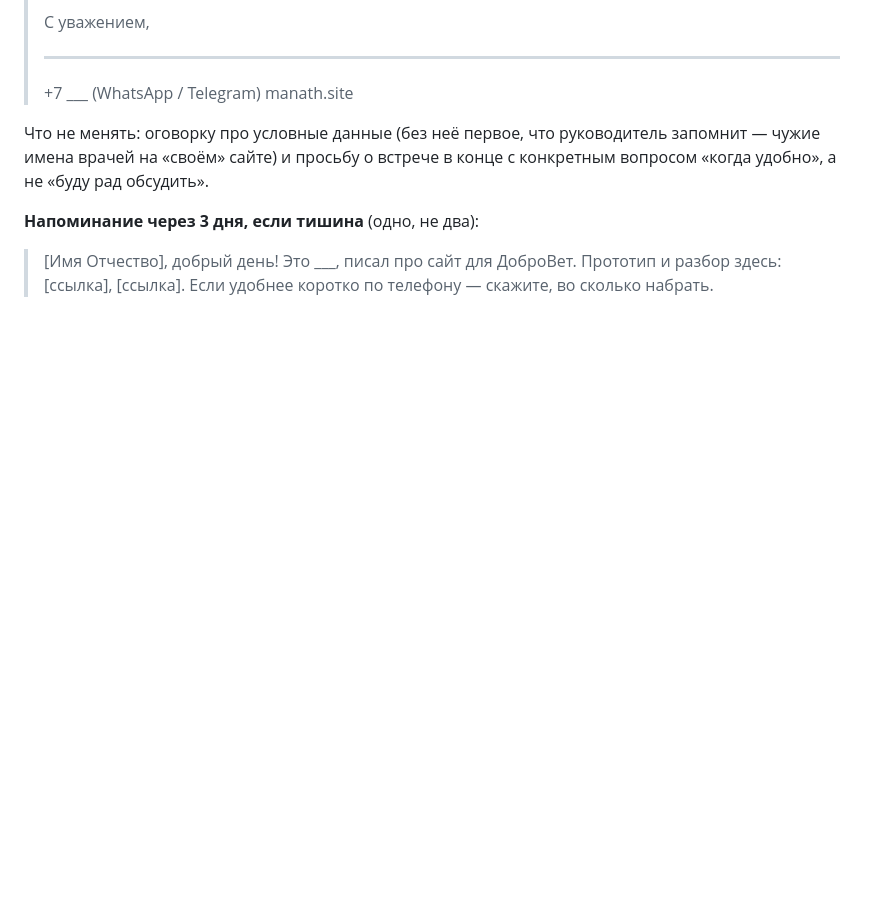
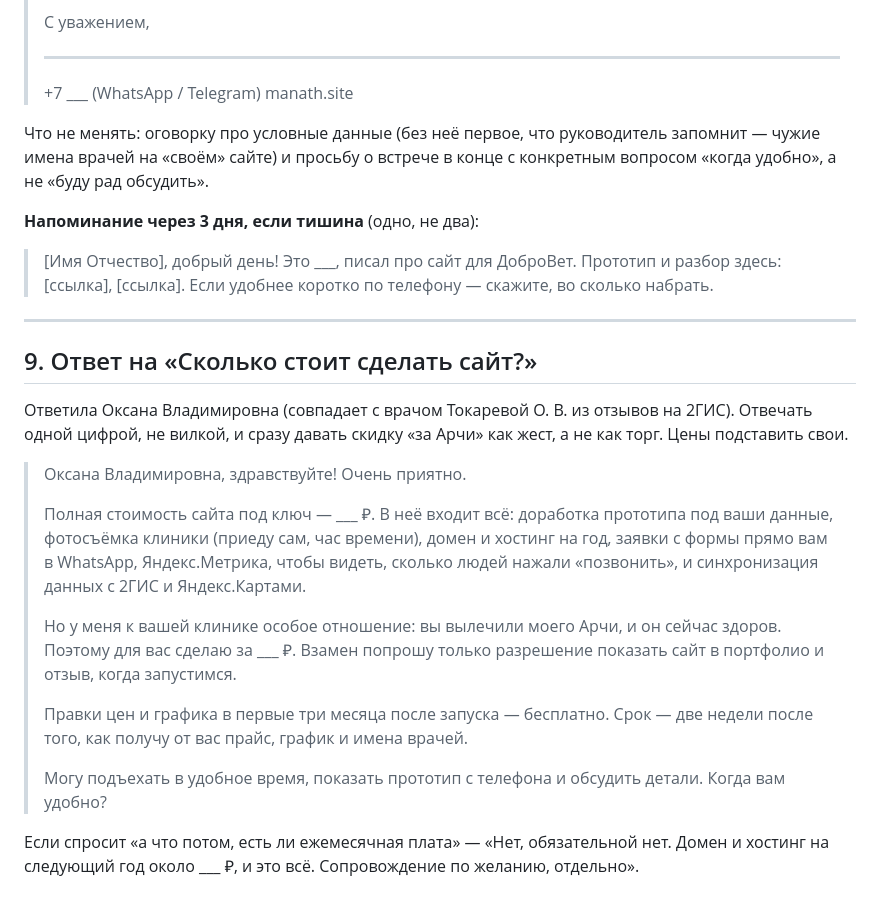
Before and after one commit to Manath-iq/dobrovet, a Markdown page: PROPOSAL.md, the part around the change. Drawn GitHub-style; blank space fills up the shorter version.

Commit message:
Предложение: ответ на вопрос о цене
Co-Authored-By: Claude Fable 5.1 <noreply@anthropic.com>
Claude-Session: https://claude.ai/code/session_019aXSe5oyE93QgEBncg7MZt

```diff
--- a/PROPOSAL.md
+++ b/PROPOSAL.md
@@ -336,3 +336,34 @@
 > [Имя Отчество], добрый день! Это ___, писал про сайт для ДоброВет.
 > Прототип и разбор здесь: [ссылка], [ссылка]. Если удобнее коротко
 > по телефону — скажите, во сколько набрать.
+
+---
+
+## 9. Ответ на «Сколько стоит сделать сайт?»
+
+Ответила Оксана Владимировна (совпадает с врачом Токаревой О. В. из отзывов
+на 2ГИС). Отвечать одной цифрой, не вилкой, и сразу давать скидку «за Арчи»
+как жест, а не как торг. Цены подставить свои.
+
+> Оксана Владимировна, здравствуйте! Очень приятно.
+>
+> Полная стоимость сайта под ключ — ___ ₽. В неё входит всё: доработка
+> прототипа под ваши данные, фотосъёмка клиники (приеду сам, час времени),
+> домен и хостинг на год, заявки с формы прямо вам в WhatsApp,
+> Яндекс.Метрика, чтобы видеть, сколько людей нажали «позвонить»,
+> и синхронизация данных с 2ГИС и Яндекс.Картами.
+>
+> Но у меня к вашей клинике особое отношение: вы вылечили моего Арчи,
+> и он сейчас здоров. Поэтому для вас сделаю за ___ ₽. Взамен попрошу
+> только разрешение показать сайт в портфолио и отзыв, когда запустимся.
+>
+> Правки цен и графика в первые три месяца после запуска — бесплатно.
+> Срок — две недели после того, как получу от вас прайс, график
+> и имена врачей.
+>
+> Могу подъехать в удобное время, показать прототип с телефона и
+> обсудить детали. Когда вам удобно?
+
+Если спросит «а что потом, есть ли ежемесячная плата» — «Нет, обязательной
+нет. Домен и хостинг на следующий год около ___ ₽, и это всё. Сопровождение
+по желанию, отдельно».
```
